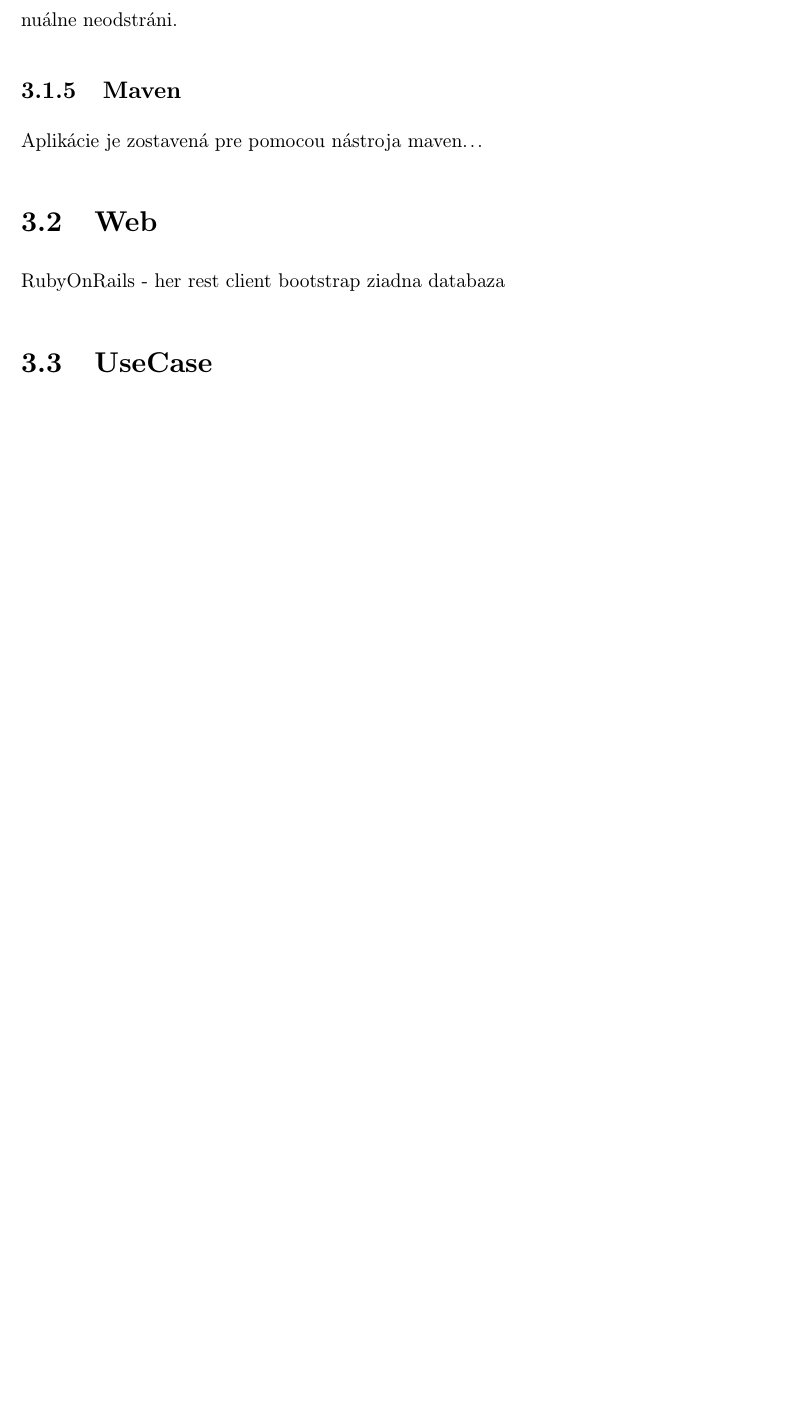
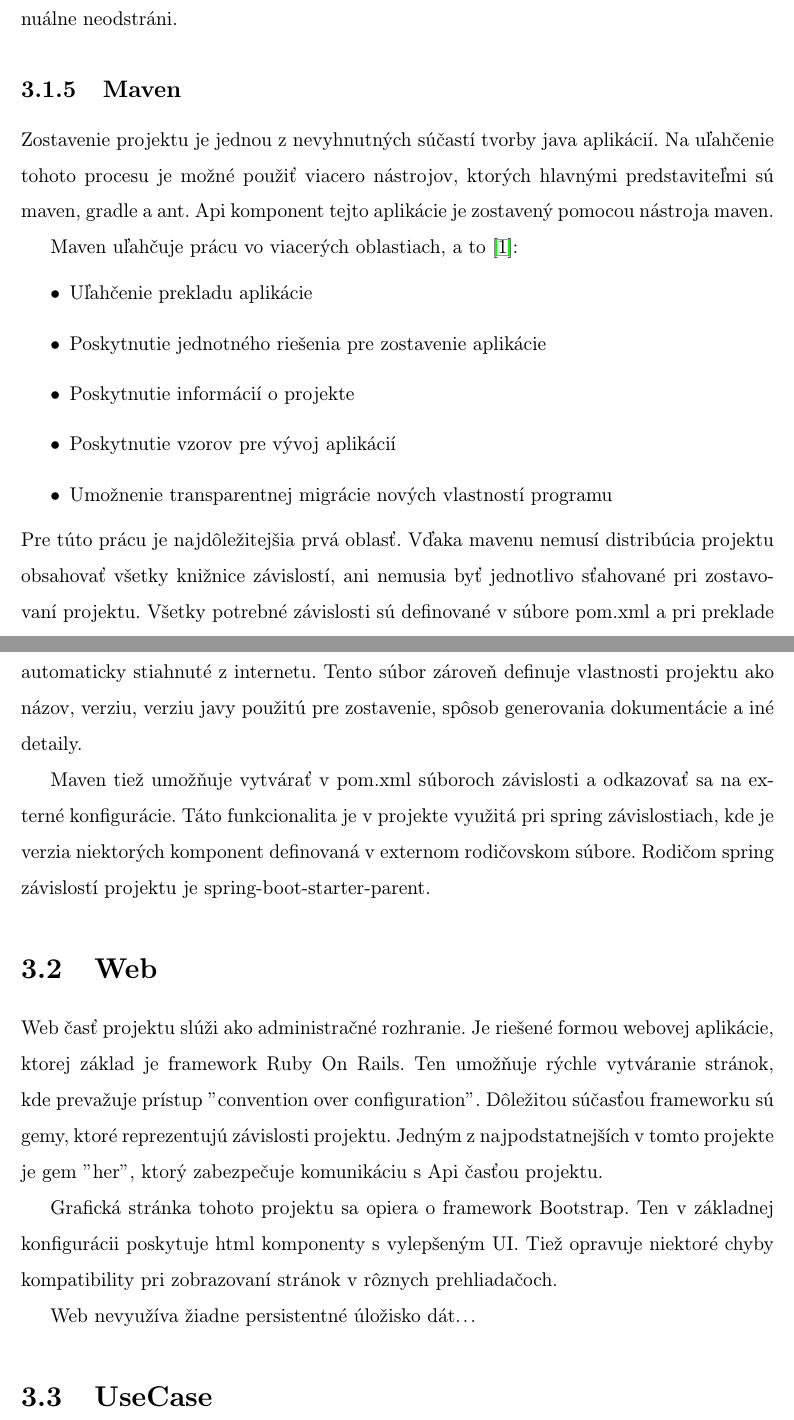
Before and after one commit to kravciak/thesis, a LaTeX thesis (thesis.tex, which reads chapters/40_implementacia.tex): part of page 16 of 26 before the commit and two parts of pages 16 and 17 of 27 after it, the two joined at a grey line, cut so that both start at the same text, the shorter picture padded with empty space. Compiled offline with pdfLaTeX.

Commit message:
Implementacia

```diff
--- a/chapters/40_implementacia.tex
+++ b/chapters/40_implementacia.tex
@@ -60,13 +59,28 @@ Táto kapitola popisuje implementačné...
 		Pri ukladaní týchto týchto výsledkov do databázy je nastavený TTL, ktorý bol definovaný pri vytvorení statementu. Ak TTL pri vytvorení statementu nebolo definované použije sa predvolené nastavenie, kde sú výsledky persistentné až kým ich užívateľ manuálne neodstráni.
 
 	\subsection{Maven}
-		Aplikácie je zostavená pre pomocou nástroja maven...
+		Zostavenie projektu je jednou z nevyhnutných súčastí tvorby java aplikácií. Na uľahčenie tohoto procesu je možné použiť viacero nástrojov, ktorých hlavnými predstaviteľmi sú maven, gradle a ant. Api komponent tejto aplikácie je zostavený pomocou nástroja maven.
 
+		Maven uľahčuje prácu vo viacerých oblastiach, a to \cite{web:maven-doc}:
+		\begin{itemize}
+			\item Uľahčenie prekladu aplikácie
+			\item Poskytnutie jednotného riešenia pre zostavenie aplikácie
+			\item Poskytnutie informácií o projekte
+			\item Poskytnutie vzorov pre vývoj aplikácií
+			\item Umožnenie transparentnej migrácie nových vlastností programu
+		\end{itemize}
+		Pre túto prácu je najdôležitejšia prvá oblasť. Vďaka mavenu nemusí distribúcia projektu obsahovať všetky knižnice závislostí, ani nemusia byť jednotlivo sťahované pri zostavovaní projektu. Všetky potrebné závislosti sú definované v súbore pom.xml a pri preklade automaticky stiahnuté z internetu. Tento súbor zároveň definuje vlastnosti projektu ako názov, verziu, verziu javy použitú pre zostavenie, spôsob generovania dokumentácie a iné detaily.
+
+		Maven tiež umožňuje vytvárať v pom.xml súboroch závislosti a odkazovať sa na externé konfigurácie. Táto funkcionalita je v projekte využitá pri spring závislostiach, kde je verzia niektorých komponent definovaná v externom rodičovskom súbore. Rodičom spring závislostí projektu je spring-boot-starter-parent.
+
+		%Väčšina funkcionality mavenu sa skladá z pluginov, k
 
 \section{Web}
-	RubyOnRails - her rest client
-	bootstrap
-	ziadna databaza
+	Web časť projektu slúži ako administračné rozhranie. Je riešené formou webovej aplikácie, ktorej základ je framework Ruby On Rails. Ten umožňuje rýchle vytváranie stránok, kde prevažuje prístup "convention over configuration". Dôležitou súčasťou frameworku sú gemy, ktoré reprezentujú závislosti projektu. Jedným z najpodstatnejších v tomto projekte je gem "her", ktorý zabezpečuje komunikáciu s Api časťou projektu.
+
+	Grafická stránka tohoto projektu sa opiera o framework Bootstrap. Ten v základnej konfigurácii poskytuje html komponenty s vylepšeným UI. Tiež opravuje niektoré chyby kompatibility pri zobrazovaní stránok v rôznych prehliadačoch.
+
+	Web nevyužíva žiadne persistentné úložisko dát...
 
 \section{UseCase}
 	\subsection{Twitter Stream}
```
Also changed, not shown: bibliografia.bib (+6 -0 lines), chapters/0_skratky.tex (+3 -4 lines), chapters/30_technologie.tex (+9 -6 lines), chapters/40_implementacia.tex (13 more changed lines).
